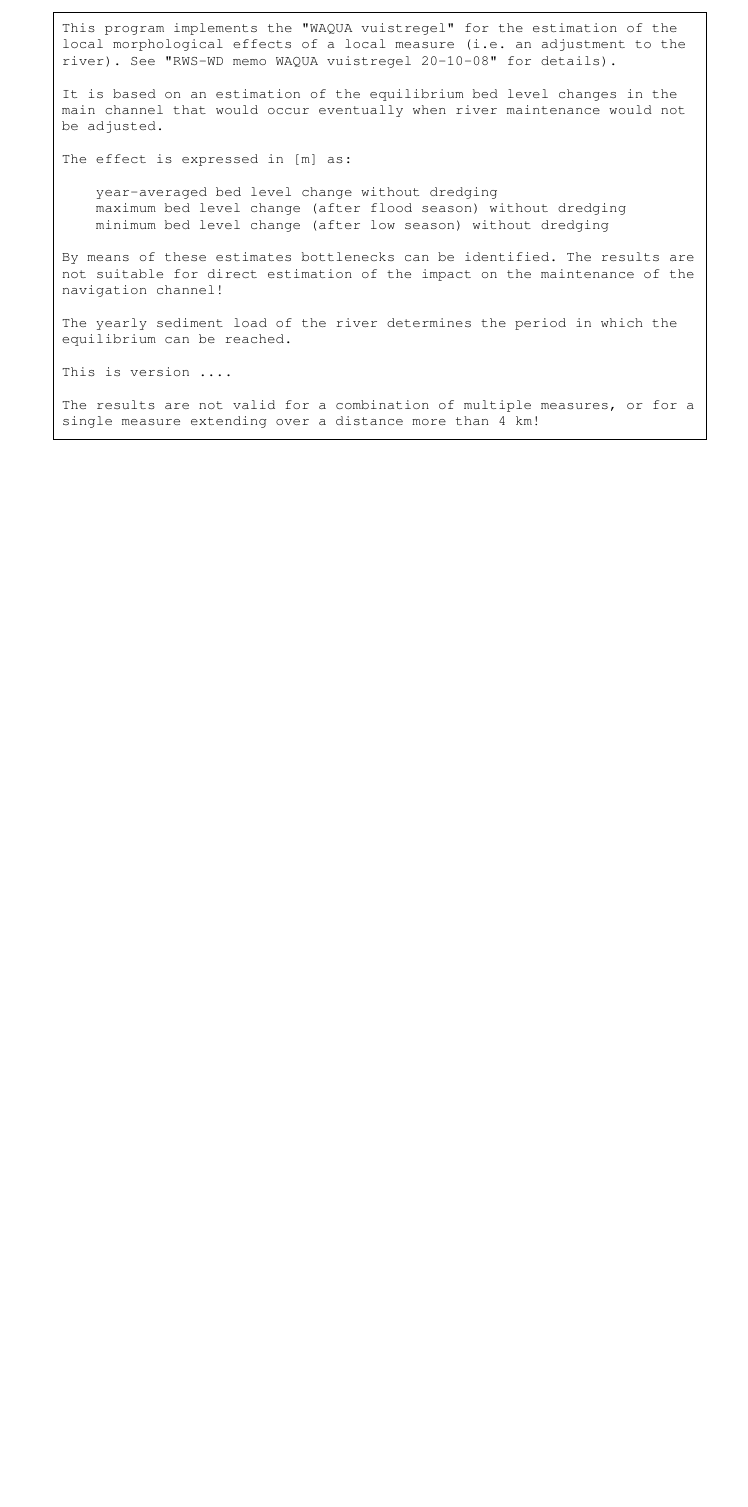
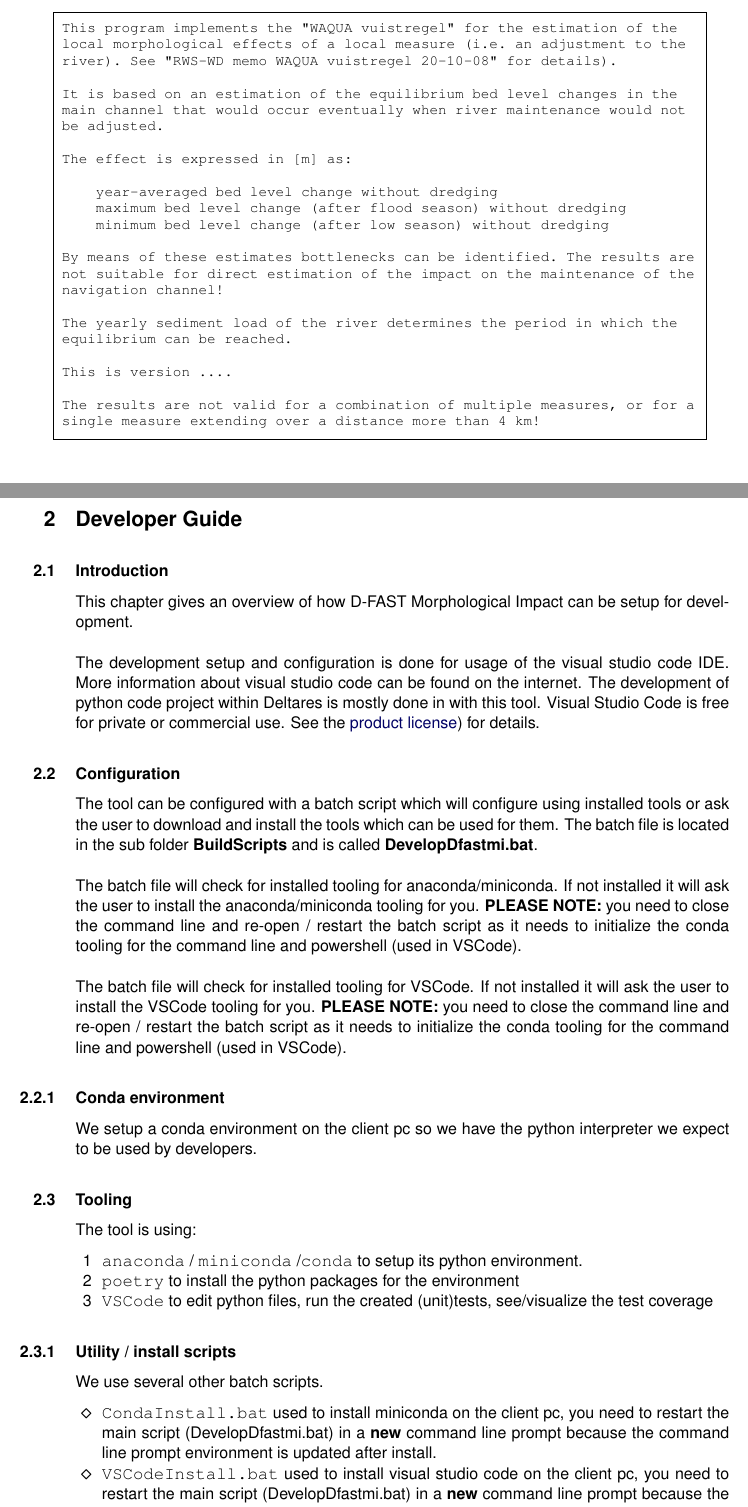
Before and after one commit to Deltares/D-FAST_Morphological_Impact, a LaTeX document (docs/dfastmi_usermanual.tex, which reads docs/chapters/developer_guide.tex): part of page 12 of 55 before the commit and two parts of pages 12 and 13 of 57 after it, the two joined at a grey line, cut so that both start at the same text, the shorter picture padded with empty space. Compiled offline with pdfLaTeX; a LaTeX package or settings file that is missing is left out; a missing bibliography style is replaced by a similar one.

Commit message:
DFAST-44 : Create developer guide chaper and tex file

```diff
--- /dev/null
+++ b/docs/chapters/developer_guide.tex
@@ -0,0 +1,34 @@
+\chapter{Developer Guide}
+
+\section{Introduction}
+
+This chapter gives an overview of how \dfastmi can be setup for development.
+
+The development setup and configuration is done for usage of the visual studio code IDE. More information about visual studio code can be found on the internet.
+The development of python code project within Deltares is mostly done in with this tool. Visual Studio Code is free for private or commercial use. See the \href{https://code.visualstudio.com/license}{product license}) for details.
+
+\section{Configuration}
+The tool can be configured with a batch script which will configure using installed tools or ask the user to download and install the tools which can be used for them. The batch file is located in the sub folder \textbf{BuildScripts} and is called \textbf{DevelopDfastmi.bat}.
+
+The batch file will check for installed tooling for anaconda/miniconda. If not installed it will ask the user to install the anaconda/miniconda tooling for you. \textbf{PLEASE NOTE:} you need to close the command line and re-open / restart the batch script as it needs to initialize the conda tooling for the command line and powershell (used in VSCode).
+
+The batch file will check for installed tooling for VSCode. If not installed it will ask the user to install the VSCode tooling for you. \textbf{PLEASE NOTE:} you need to close the command line and re-open / restart the batch script as it needs to initialize the conda tooling for the command line and powershell (used in VSCode).
+
+\subsection{Conda environment}
+We setup a conda environment on the client pc so we have the python interpreter we expect to be used by developers.
+
+\section{Tooling}
+The tool is using:
+\begin{enumerate}
+\item \keyw{anaconda} / \keyw{miniconda} /\keyw{conda} to setup its python environment.
+\item \keyw{poetry} to install the python packages for the environment
+\item \keyw{VSCode} to edit python files, run the created (unit)tests, see/visualize the test coverage
+\end{enumerate}
+
+\subsection{Utility / install scripts}
+We use several other batch scripts.
+\begin{itemize}
+	\item \keyw{CondaInstall.bat} used to install miniconda on the client pc, you need to restart the main script (DevelopDfastmi.bat) in a \textbf{new} command line prompt because the command line prompt environment is
+	 updated after install.
+	\item \keyw{VSCodeInstall.bat} used to install visual studio code on the client pc, you need to restart the main script (DevelopDfastmi.bat) in a \textbf{new} command line prompt because the command line prompt environment is updated after install.
+\end{itemize}
```
Also changed, not shown: docs/dfastmi_usermanual.tex (+1 -0 lines), docs/chapters/developer_guide.tex (22 more changed lines).
